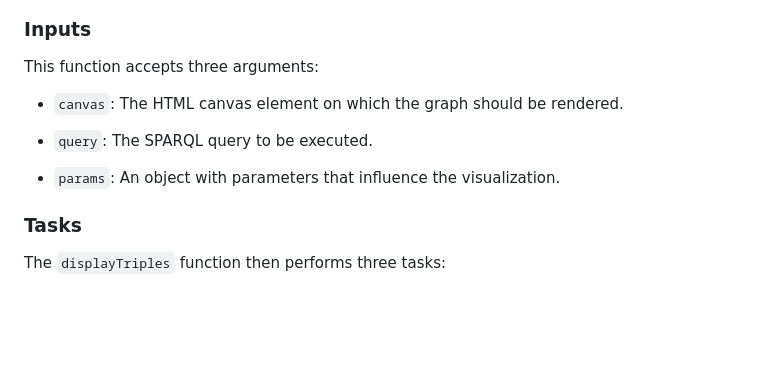
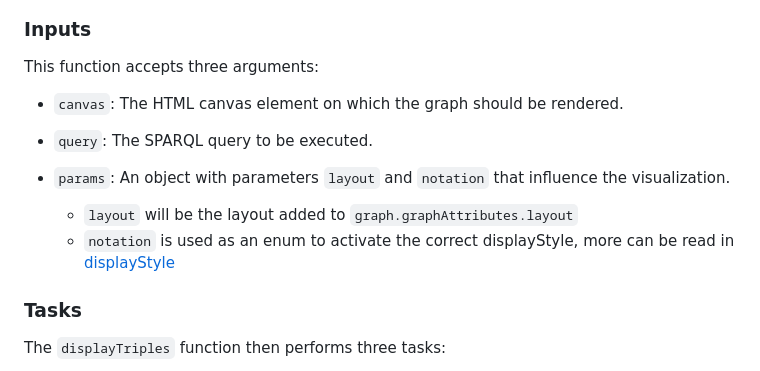
Before and after one commit to architolk/ldt-viz-client, a Markdown page: Documentation/README.md, the part around the change. Rendered like a GitHub page; blank space fills up the shorter version.

Commit message:
Changed layout

```diff
--- a/Documentation/README.md
+++ b/Documentation/README.md
@@ -110,12 +110,13 @@ P --> Q[End]
 This function accepts three arguments:
 
 
-
 -  `canvas`: The HTML canvas element on which the graph should be rendered.
 
 -  `query`: The SPARQL query to be executed.
 
--  `params`: An object with parameters that influence the visualization.
+-  `params`: An object with parameters `layout` and `notation` that influence the visualization.
+    - `layout` will be the layout added to `graph.graphAttributes.layout`
+    - `notation` is used as an enum to activate the correct displayStyle, more can be read in [displayStyle](#displaystyle)
 
 
 
```
